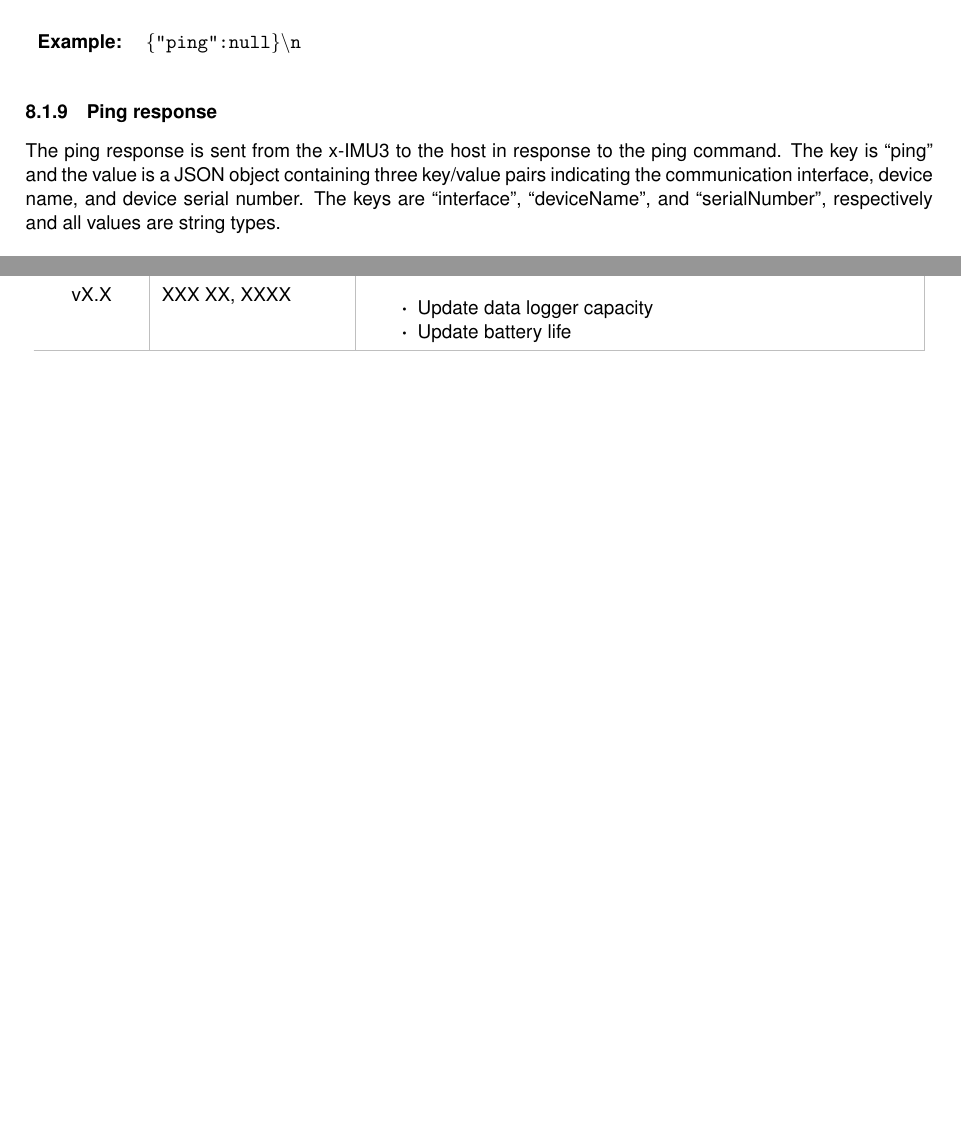
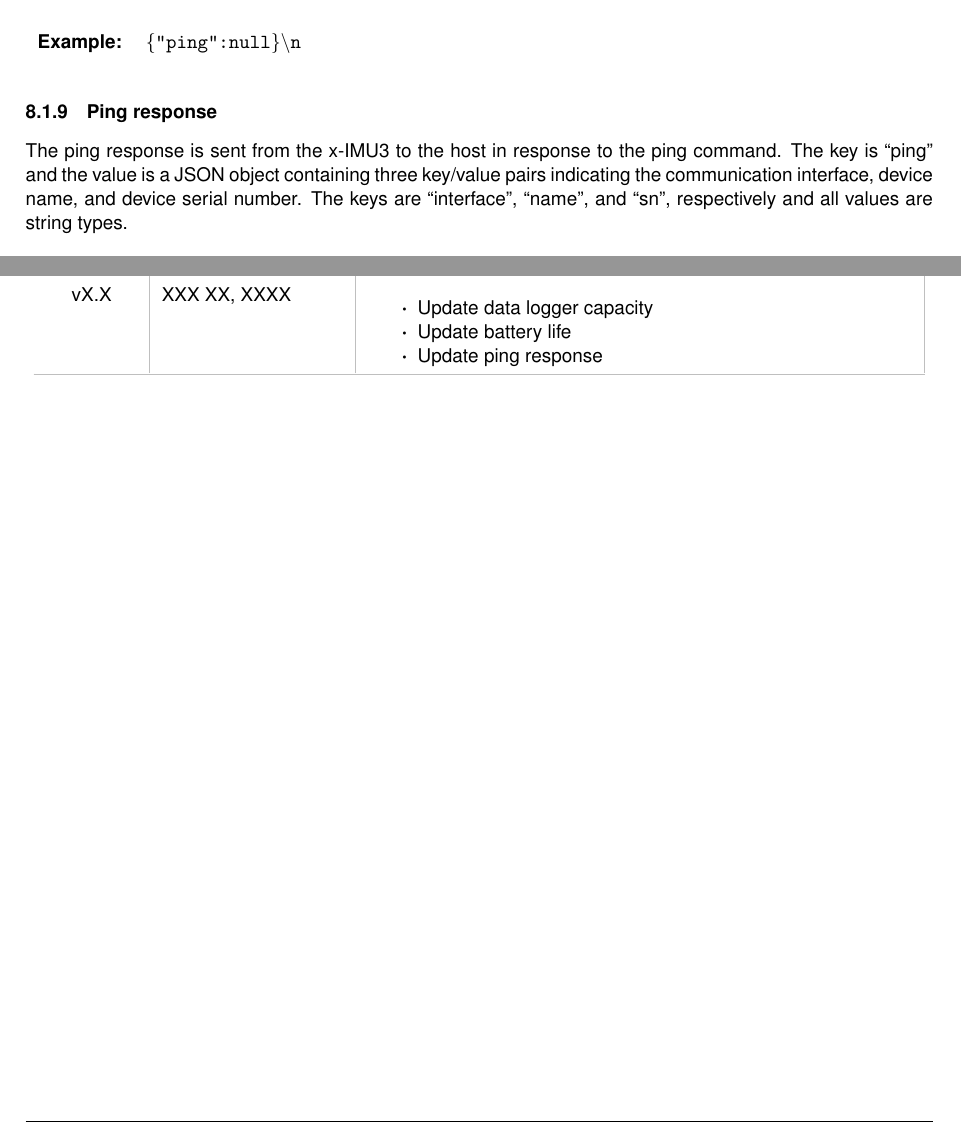
Before and after one commit to xioTechnologies/x-IMU3-User-Manual, a LaTeX document (main.tex, which reads Sections/communicationProtocol.tex, documentVersionHistory.tex): two parts of pages 22 and 64 of 65, joined at a grey line, cut so that both start at the same text, the shorter picture padded with empty space. Compiled offline with pdfLaTeX.

Commit message:
Update ping response

```diff
--- a/Sections/communicationProtocol.tex
+++ b/Sections/communicationProtocol.tex
@@ -86,7 +86,7 @@ The ping command is sent to the x-IMU3 to trigger a ping response.  The key is \
 
 \subsubsection{Ping response}
 
-The ping response is sent from the x-IMU3 to the host in response to the ping command.  The key is \enquote{ping} and the value is a \ac{JSON} object containing three key/value pairs indicating the communication interface, device name, and device serial number.  The keys are \enquote{interface}, \enquote{deviceName}, and \enquote{serialNumber}, respectively and all values are string types.
+The ping response is sent from the x-IMU3 to the host in response to the ping command.  The key is \enquote{ping} and the value is a \ac{JSON} object containing three key/value pairs indicating the communication interface, device name, and device serial number.  The keys are \enquote{interface}, \enquote{name}, and \enquote{sn}, respectively and all values are string types.
 
 \begin{table}[H]
     \begin{tabular}{l l l}
--- a/documentVersionHistory.tex
+++ b/documentVersionHistory.tex
@@ -170,6 +170,7 @@
     \begin{itemize}
         \item Update data logger capacity
         \item Update battery life
+        \item Update ping response
     \end{itemize}\\
     \arrayrulecolor{gray!50}\hline
 \end{longtable}
```
Also changed, not shown: Sections/communicationProtocol.tex (4 more changed lines).
